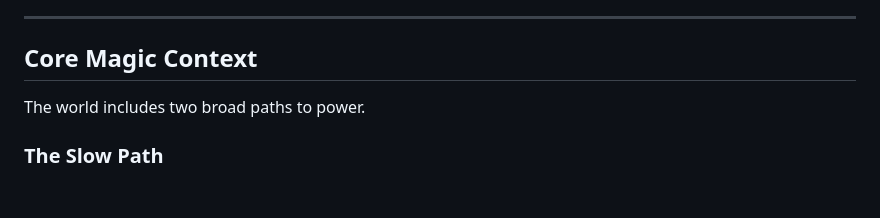
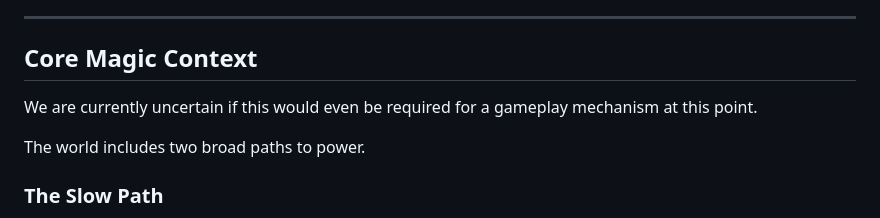
Before and after one commit to Dorian-Klingenberg/watershed, a Markdown page: AGENTS.md, the part around the change. Rendered like a GitHub page; blank space fills up the shorter version.

Commit message:
Clarify uncertainty about gameplay mechanism
Add uncertainty regarding gameplay mechanism requirement

```diff
--- a/AGENTS.md
+++ b/AGENTS.md
@@ -92,6 +92,8 @@ The core fascination of the game is not heroic narrative but:
 ---
 
 ## Core Magic Context
+
+We are currently uncertain if this would even be required for a gameplay mechanism at this point.
 
 The world includes two broad paths to power.
 
```
